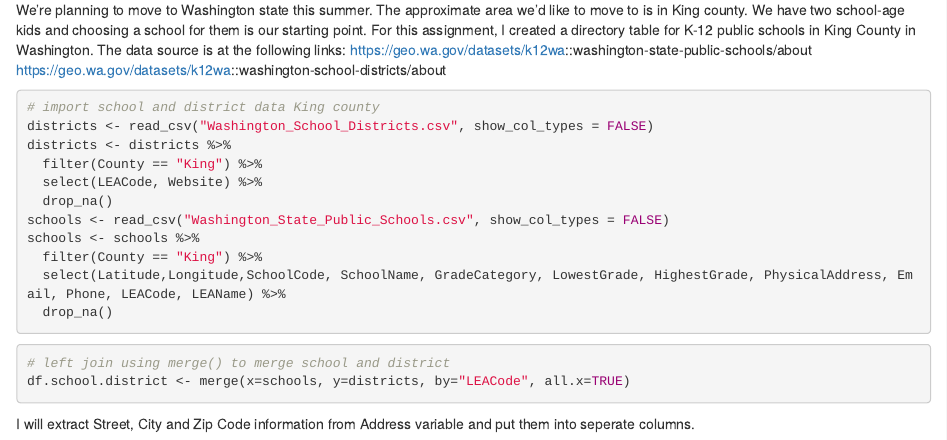
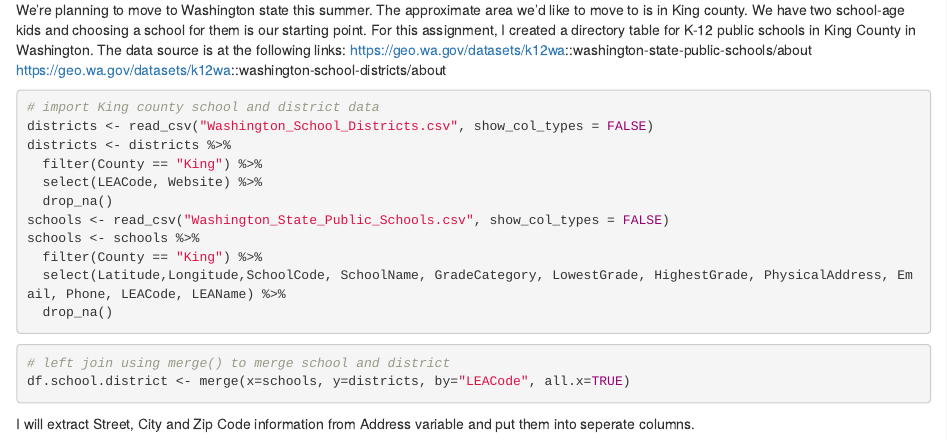
Before and after one commit to TuulPurevjav/HW4_Purevjav_Tuul, an R Markdown document (HW4_Purevjav_Tuul.Rmd): the page in a window 1100 px wide, from 660 px down. Rendered offline with R 4.5, knitr and Pandoc, with nearby package versions; some code elsewhere in the file could not run offline.

Commit message:
Update HW4_Purevjav_Tuul.Rmd

````diff
--- a/HW4_Purevjav_Tuul.Rmd
+++ b/HW4_Purevjav_Tuul.Rmd
@@ -24,7 +24,7 @@ https://geo.wa.gov/datasets/k12wa::washington-school-districts/about
 
 
 ```{r}
-# import school and district data King county
+# import King county school and district data
 districts <- read_csv("Washington_School_Districts.csv", show_col_types = FALSE)
 districts <- districts %>%
   filter(County == "King") %>%
````
